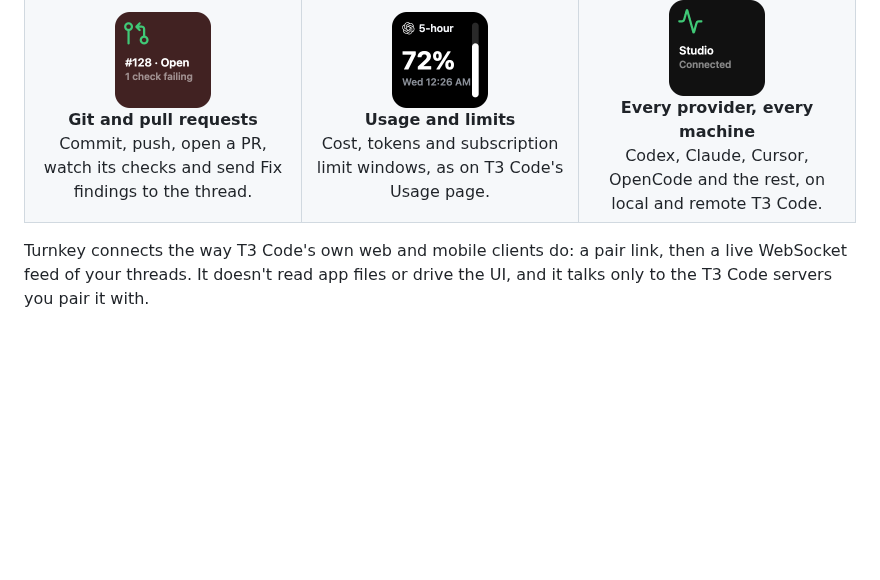
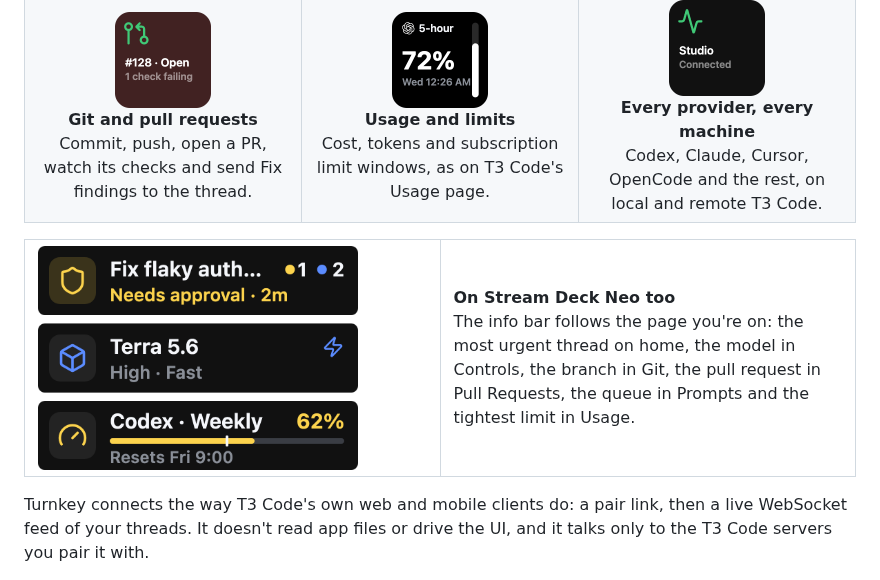
Before and after one commit to alejandrom2/turnkey, a Markdown page: README.md, the part around the change. Rendered like a GitHub page; pictures changed too: docs/readme/neo.png (added); blank space fills up the shorter version.

Commit message:
docs: the README shows the Neo info bar

```diff
--- a/README.md
+++ b/README.md
@@ -31,6 +31,13 @@ See every agent thread at a glance, approve and answer from a key, switch models
 <td align="center" width="33%"><img src="docs/readme/git.png" alt="A pull request key with one check failing" width="96"><br><b>Git and pull requests</b><br>Commit, push, open a PR, watch its checks and send Fix findings to the thread.</td>
 <td align="center" width="33%"><img src="docs/readme/usage.png" alt="A usage key: 72% of the 5-hour limit" width="96"><br><b>Usage and limits</b><br>Cost, tokens and subscription limit windows, as on T3 Code's Usage page.</td>
 <td align="center" width="33%"><img src="docs/readme/machines.png" alt="A machine's key: Studio, connected" width="96"><br><b>Every provider, every machine</b><br>Codex, Claude, Cursor, OpenCode and the rest, on local and remote T3 Code.</td>
+</tr>
+</table>
+
+<table>
+<tr>
+<td width="50%"><img src="docs/readme/neo.png" alt="Three Stream Deck Neo info bars: a thread that needs approval, the selected thread's model with Fast on, and Codex's weekly limit at 62%" width="320"></td>
+<td width="50%"><b>On Stream Deck Neo too</b><br>The info bar follows the page you're on: the most urgent thread on home, the model in Controls, the branch in Git, the pull request in Pull Requests, the queue in Prompts and the tightest limit in Usage.</td>
 </tr>
 </table>
 
```
